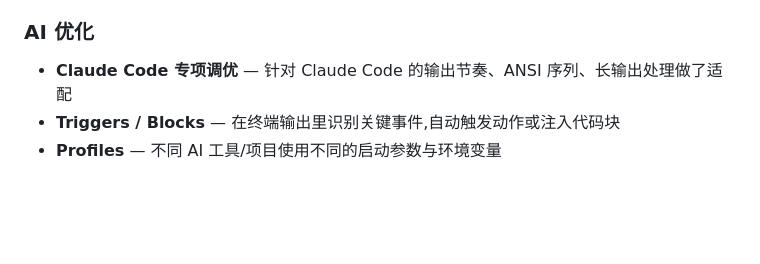
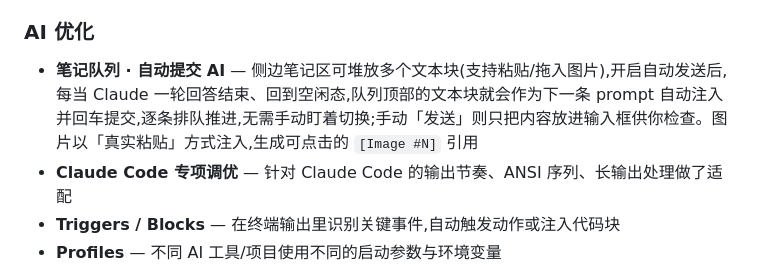
Before and after one commit to YvoStudio/AI-Terminal, a Markdown page: README.md, the part around the change. Drawn GitHub-style; blank space fills up the shorter version.

```diff
--- a/README.md
+++ b/README.md
@@ -14,6 +14,7 @@
 - **主题** — 内置多套配色,支持自定义字体
 
 ### AI 优化
+- **笔记队列 · 自动提交 AI** — 侧边笔记区可堆放多个文本块(支持粘贴/拖入图片),开启自动发送后,每当 Claude 一轮回答结束、回到空闲态,队列顶部的文本块就会作为下一条 prompt 自动注入并回车提交,逐条排队推进,无需手动盯着切换;手动「发送」则只把内容放进输入框供你检查。图片以「真实粘贴」方式注入,生成可点击的 `[Image #N]` 引用
 - **Claude Code 专项调优** — 针对 Claude Code 的输出节奏、ANSI 序列、长输出处理做了适配
 - **Triggers / Blocks** — 在终端输出里识别关键事件,自动触发动作或注入代码块
 - **Profiles** — 不同 AI 工具/项目使用不同的启动参数与环境变量
```
Also changed, not shown: README.en.md (+1 -0 lines).
